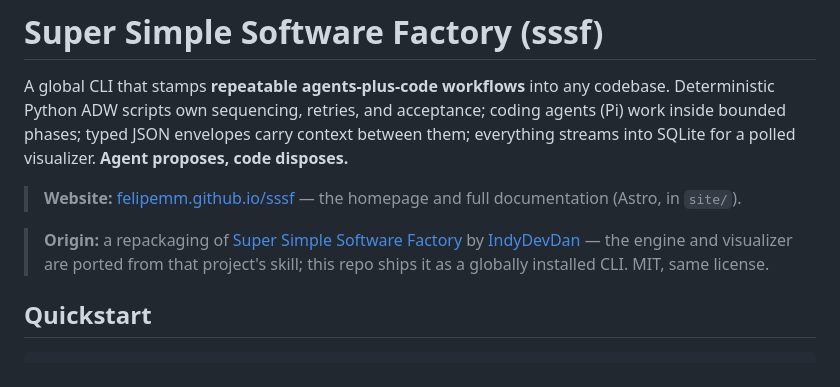
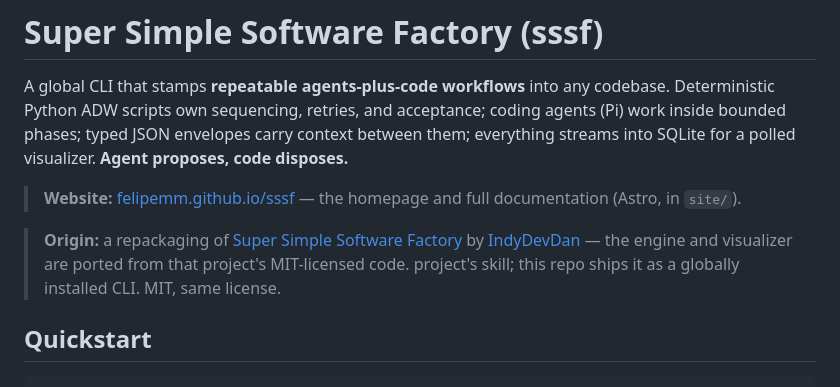
Before and after one commit to felipemm/sssf, a Markdown page: README.md, the part around the change. Rendered like a GitHub page.

Commit message:
chore: add origin project license attribution

```diff
--- a/README.md
+++ b/README.md
@@ -10,6 +10,7 @@ visualizer. **Agent proposes, code disposes.**
 
 > **Origin:** a repackaging of [Super Simple Software Factory](https://github.com/disler/super-simple-software-factory)
 > by [IndyDevDan](https://github.com/disler) — the engine and visualizer are ported from that
+> project's MIT-licensed code.
 > project's skill; this repo ships it as a globally installed CLI. MIT, same license.
 
 ## Quickstart
```
